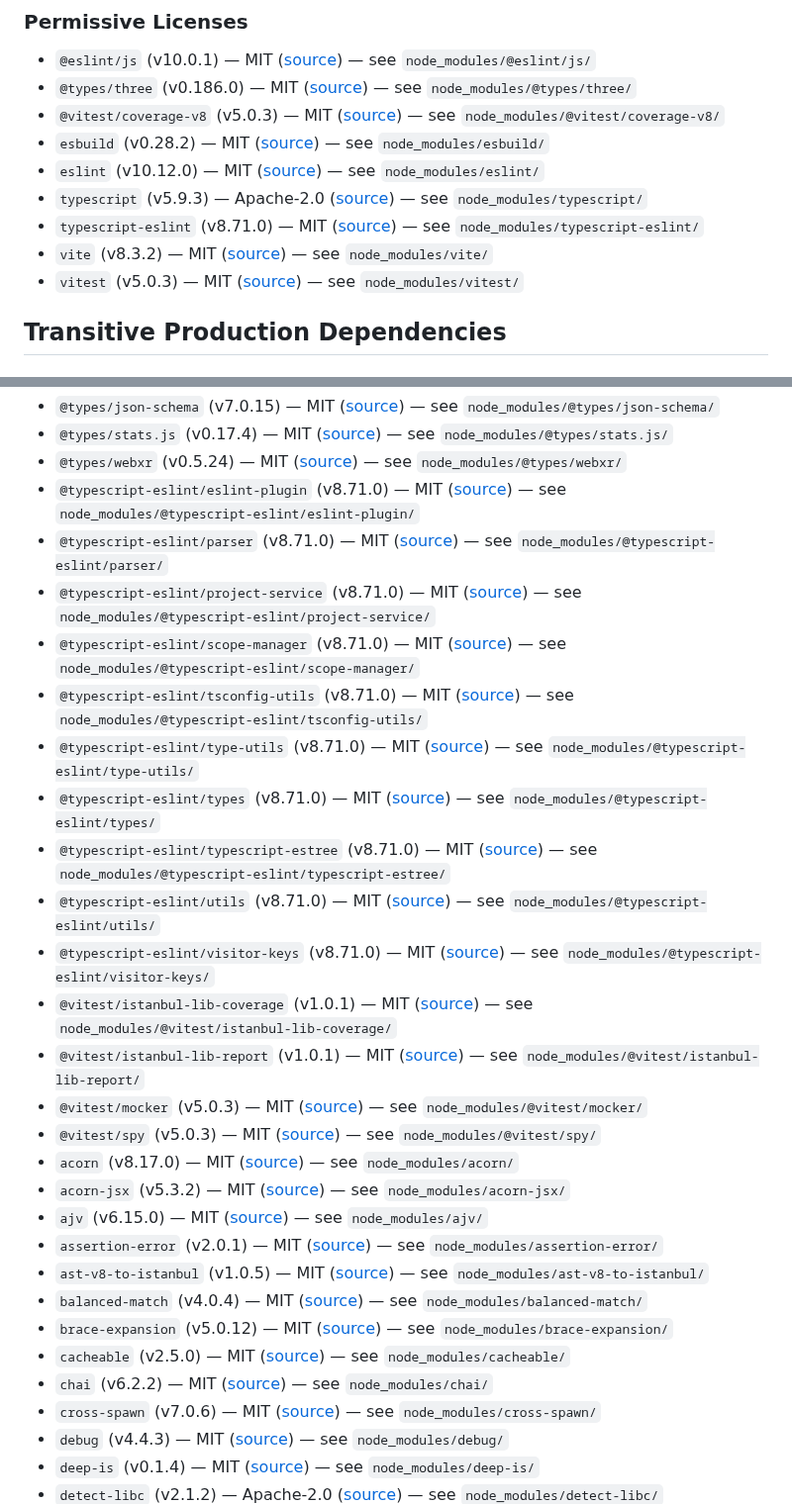
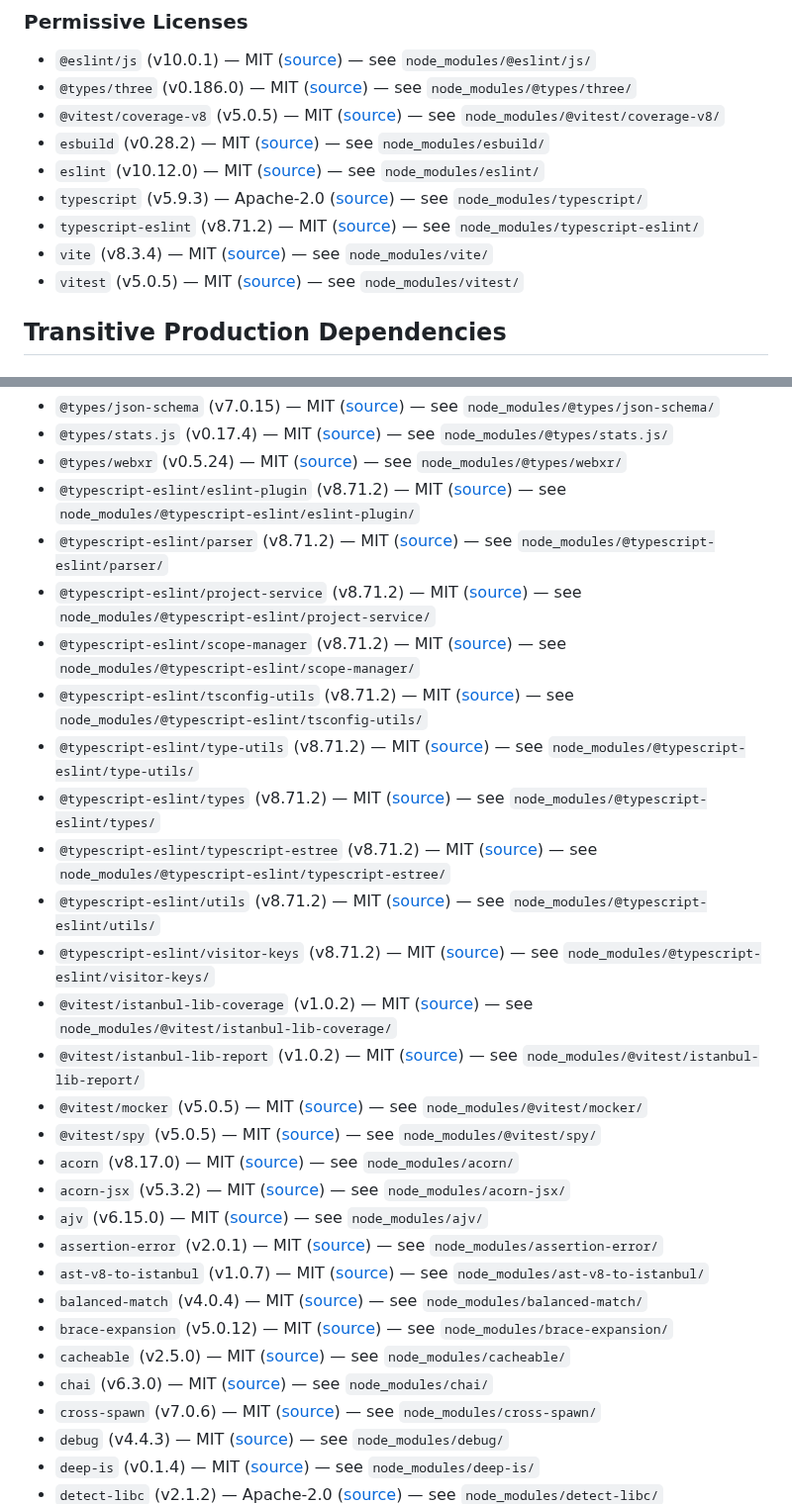
Before and after one commit to kgrizz-git/audiovisualizer, a Markdown page: inventory/third-party-licenses.md, 2 parts joined by grey strips. Shown at 99% size. Drawn GitHub-style.

Commit message:
chore: refresh third-party license inventory

```diff
--- a/inventory/third-party-licenses.md
+++ b/inventory/third-party-licenses.md
@@ -25,13 +25,13 @@ review with `--human-review`. Do not hand-edit the dependency lists.
 
 - `@eslint/js` (v10.0.1) — MIT ([source](https://github.com/eslint/eslint)) — see `node_modules/@eslint/js/`
 - `@types/three` (v0.186.0) — MIT ([source](https://github.com/DefinitelyTyped/DefinitelyTyped)) — see `node_modules/@types/three/`
-- `@vitest/coverage-v8` (v5.0.3) — MIT ([source](https://github.com/vitest-dev/vitest)) — see `node_modules/@vitest/coverage-v8/`
+- `@vitest/coverage-v8` (v5.0.5) — MIT ([source](https://github.com/vitest-dev/vitest)) — see `node_modules/@vitest/coverage-v8/`
 - `esbuild` (v0.28.2) — MIT ([source](https://github.com/evanw/esbuild)) — see `node_modules/esbuild/`
 - `eslint` (v10.12.0) — MIT ([source](https://github.com/eslint/eslint)) — see `node_modules/eslint/`
 - `typescript` (v5.9.3) — Apache-2.0 ([source](https://github.com/microsoft/TypeScript)) — see `node_modules/typescript/`
-- `typescript-eslint` (v8.71.0) — MIT ([source](https://github.com/typescript-eslint/typescript-eslint)) — see `node_modules/typescript-eslint/`
-- `vite` (v8.3.2) — MIT ([source](https://github.com/vitejs/vite)) — see `node_modules/vite/`
-- `vitest` (v5.0.3) — MIT ([source](https://github.com/vitest-dev/vitest)) — see `node_modules/vitest/`
+- `typescript-eslint` (v8.71.2) — MIT ([source](https://github.com/typescript-eslint/typescript-eslint)) — see `node_modules/typescript-eslint/`
+- `vite` (v8.3.4) — MIT ([source](https://github.com/vitejs/vite)) — see `node_modules/vite/`
+- `vitest` (v5.0.5) — MIT ([source](https://github.com/vitest-dev/vitest)) — see `node_modules/vitest/`
 
 ## Transitive Production Dependencies
 
@@ -135,29 +135,29 @@ review with `--human-review`. Do not hand-edit the dependency lists.
 - `@types/json-schema` (v7.0.15) — MIT ([source](https://github.com/DefinitelyTyped/DefinitelyTyped)) — see `node_modules/@types/json-schema/`
 - `@types/stats.js` (v0.17.4) — MIT ([source](https://github.com/DefinitelyTyped/DefinitelyTyped)) — see `node_modules/@types/stats.js/`
 - `@types/webxr` (v0.5.24) — MIT ([source](https://github.com/DefinitelyTyped/DefinitelyTyped)) — see `node_modules/@types/webxr/`
-- `@typescript-eslint/eslint-plugin` (v8.71.0) — MIT ([source](https://github.com/typescript-eslint/typescript-eslint)) — see `node_modules/@typescript-eslint/eslint-plugin/`
-- `@typescript-eslint/parser` (v8.71.0) — MIT ([source](https://github.com/typescript-eslint/typescript-eslint)) — see `node_modules/@typescript-eslint/parser/`
-- `@typescript-eslint/project-service` (v8.71.0) — MIT ([source](https://github.com/typescript-eslint/typescript-eslint)) — see `node_modules/@typescript-eslint/project-service/`
-- `@typescript-eslint/scope-manager` (v8.71.0) — MIT ([source](https://github.com/typescript-eslint/typescript-eslint)) — see `node_modules/@typescript-eslint/scope-manager/`
-- `@typescript-eslint/tsconfig-utils` (v8.71.0) — MIT ([source](https://github.com/typescript-eslint/typescript-eslint)) — see `node_modules/@typescript-eslint/tsconfig-utils/`
-- `@typescript-eslint/type-utils` (v8.71.0) — MIT ([source](https://github.com/typescript-eslint/typescript-eslint)) — see `node_modules/@typescript-eslint/type-utils/`
-- `@typescript-eslint/types` (v8.71.0) — MIT ([source](https://github.com/typescript-eslint/typescript-eslint)) — see `node_modules/@typescript-eslint/types/`
-- `@typescript-eslint/typescript-estree` (v8.71.0) — MIT ([source](https://github.com/typescript-eslint/typescript-eslint)) — see `node_modules/@typescript-eslint/typescript-estree/`
-- `@typescript-eslint/utils` (v8.71.0) — MIT ([source](https://github.com/typescript-eslint/typescript-eslint)) — see `node_modules/@typescript-eslint/utils/`
-- `@typescript-eslint/visitor-keys` (v8.71.0) — MIT ([source](https://github.com/typescript-eslint/typescript-eslint)) — see `node_modules/@typescript-eslint/visitor-keys/`
-- `@vitest/istanbul-lib-coverage` (v1.0.1) — MIT ([source](https://github.com/vitest-dev/istanbuljs)) — see `node_modules/@vitest/istanbul-lib-coverage/`
-- `@vitest/istanbul-lib-report` (v1.0.1) — MIT ([source](https://github.com/vitest-dev/istanbuljs)) — see `node_modules/@vitest/istanbul-lib-report/`
-- `@vitest/mocker` (v5.0.3) — MIT ([source](https://github.com/vitest-dev/vitest)) — see `node_modules/@vitest/mocker/`
-- `@vitest/spy` (v5.0.3) — MIT ([source](https://github.com/vitest-dev/vitest)) — see `node_modules/@vitest/spy/`
+- `@typescript-eslint/eslint-plugin` (v8.71.2) — MIT ([source](https://github.com/typescript-eslint/typescript-eslint)) — see `node_modules/@typescript-eslint/eslint-plugin/`
+- `@typescript-eslint/parser` (v8.71.2) — MIT ([source](https://github.com/typescript-eslint/typescript-eslint)) — see `node_modules/@typescript-eslint/parser/`
+- `@typescript-eslint/project-service` (v8.71.2) — MIT ([source](https://github.com/typescript-eslint/typescript-eslint)) — see `node_modules/@typescript-eslint/project-service/`
+- `@typescript-eslint/scope-manager` (v8.71.2) — MIT ([source](https://github.com/typescript-eslint/typescript-eslint)) — see `node_modules/@typescript-eslint/scope-manager/`
+- `@typescript-eslint/tsconfig-utils` (v8.71.2) — MIT ([source](https://github.com/typescript-eslint/typescript-eslint)) — see `node_modules/@typescript-eslint/tsconfig-utils/`
+- `@typescript-eslint/type-utils` (v8.71.2) — MIT ([source](https://github.com/typescript-eslint/typescript-eslint)) — see `node_modules/@typescript-eslint/type-utils/`
+- `@typescript-eslint/types` (v8.71.2) — MIT ([source](https://github.com/typescript-eslint/typescript-eslint)) — see `node_modules/@typescript-eslint/types/`
+- `@typescript-eslint/typescript-estree` (v8.71.2) — MIT ([source](https://github.com/typescript-eslint/typescript-eslint)) — see `node_modules/@typescript-eslint/typescript-estree/`
+- `@typescript-eslint/utils` (v8.71.2) — MIT ([source](https://github.com/typescript-eslint/typescript-eslint)) — see `node_modules/@typescript-eslint/utils/`
+- `@typescript-eslint/visitor-keys` (v8.71.2) — MIT ([source](https://github.com/typescript-eslint/typescript-eslint)) — see `node_modules/@typescript-eslint/visitor-keys/`
+- `@vitest/istanbul-lib-coverage` (v1.0.2) — MIT ([source](https://github.com/vitest-dev/istanbuljs)) — see `node_modules/@vitest/istanbul-lib-coverage/`
+- `@vitest/istanbul-lib-report` (v1.0.2) — MIT ([source](https://github.com/vitest-dev/istanbuljs)) — see `node_modules/@vitest/istanbul-lib-report/`
+- `@vitest/mocker` (v5.0.5) — MIT ([source](https://github.com/vitest-dev/vitest)) — see `node_modules/@vitest/mocker/`
+- `@vitest/spy` (v5.0.5) — MIT ([source](https://github.com/vitest-dev/vitest)) — see `node_modules/@vitest/spy/`
 - `acorn` (v8.17.0) — MIT ([source](https://github.com/acornjs/acorn)) — see `node_modules/acorn/`
 - `acorn-jsx` (v5.3.2) — MIT ([source](https://github.com/acornjs/acorn-jsx)) — see `node_modules/acorn-jsx/`
 - `ajv` (v6.15.0) — MIT ([source](https://github.com/ajv-validator/ajv)) — see `node_modules/ajv/`
 - `assertion-error` (v2.0.1) — MIT ([source](https://github.com/chaijs/assertion-error)) — see `node_modules/assertion-error/`
-- `ast-v8-to-istanbul` (v1.0.5) — MIT ([source](https://github.com/AriPerkkio/ast-v8-to-istanbul)) — see `node_modules/ast-v8-to-istanbul/`
+- `ast-v8-to-istanbul` (v1.0.7) — MIT ([source](https://github.com/AriPerkkio/ast-v8-to-istanbul)) — see `node_modules/ast-v8-to-istanbul/`
 - `balanced-match` (v4.0.4) — MIT ([source](https://github.com/juliangruber/balanced-match)) — see `node_modules/balanced-match/`
 - `brace-expansion` (v5.0.12) — MIT ([source](https://github.com/juliangruber/brace-expansion)) — see `node_modules/brace-expansion/`
 - `cacheable` (v2.5.0) — MIT ([source](https://github.com/jaredwray/cacheable)) — see `node_modules/cacheable/`
-- `chai` (v6.2.2) — MIT ([source](https://github.com/chaijs/chai)) — see `node_modules/chai/`
+- `chai` (v6.3.0) — MIT ([source](https://github.com/chaijs/chai)) — see `node_modules/chai/`
 - `cross-spawn` (v7.0.6) — MIT ([source](https://github.com/moxystudio/node-cross-spawn)) — see `node_modules/cross-spawn/`
 - `debug` (v4.4.3) — MIT ([source](https://github.com/debug-js/debug)) — see `node_modules/debug/`
 - `deep-is` (v0.1.4) — MIT ([source](https://github.com/thlorenz/deep-is)) — see `node_modules/deep-is/`
```
Also changed, not shown: other parts of inventory/third-party-licenses.md (+9 -9 lines).
